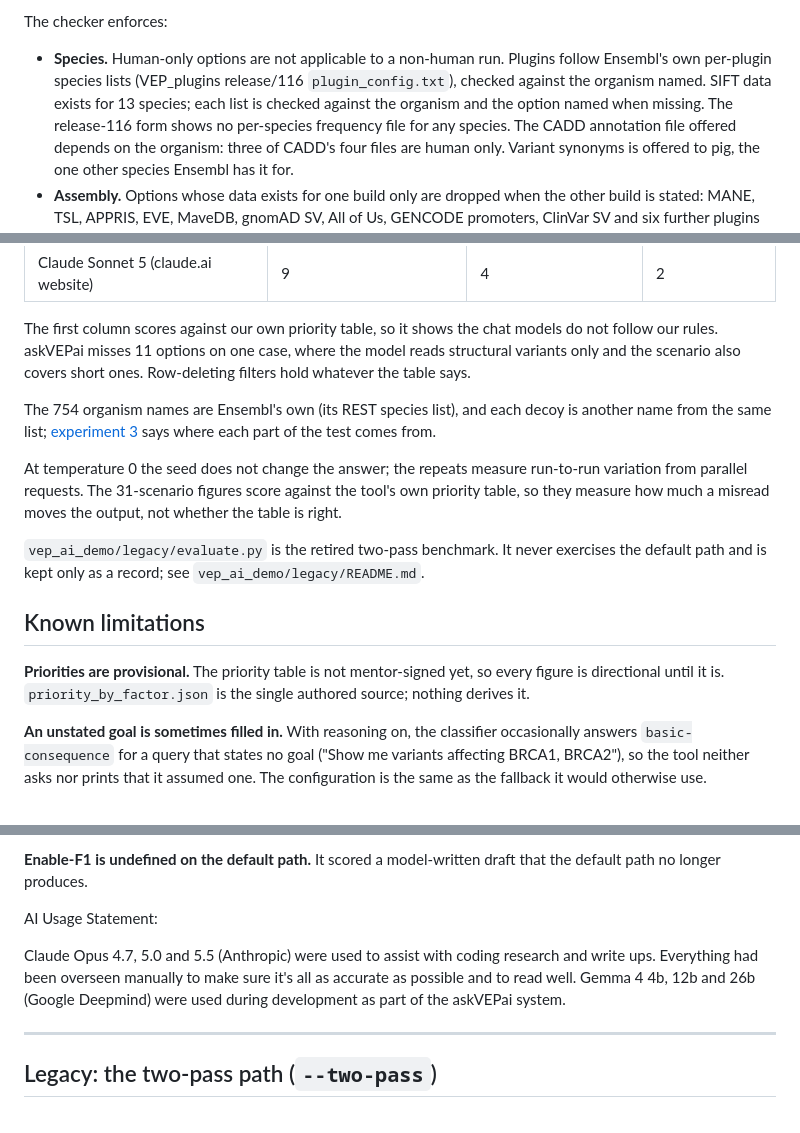
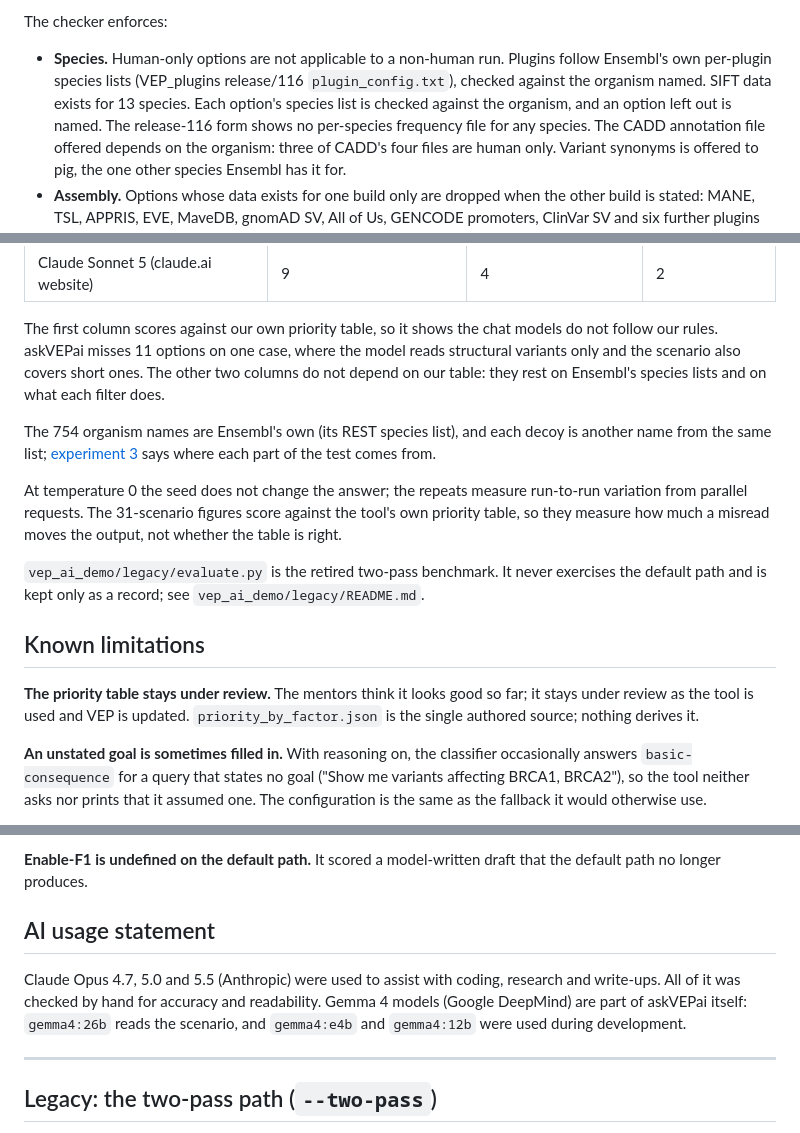
Before and after one commit to Uninterpretable-Evolving-Blackbox/askVEPai, a Markdown page: README.md, 3 parts joined by grey strips. Rendered like a GitHub page.

Commit message:
README: link to the GSoC report; --explain line follows the engine (explain-result gone); clearer species and chat-table sentences; priority table wording as in the report; AI usage statement as a section. Report: 358 non-human organisms, not species

```diff
--- a/README.md
+++ b/README.md
@@ -135,8 +135,8 @@ The checker enforces:
 
 - **Species.** Human-only options are not applicable to a non-human run. Plugins follow
   Ensembl's own per-plugin species lists (VEP_plugins release/116 `plugin_config.txt`), checked
-  against the organism named. SIFT data exists for 13 species; each list is checked against the organism and the option
-  named when missing. The release-116 form shows no per-species frequency file for any species.
+  against the organism named. SIFT data exists for 13 species. Each option's species list is checked against the organism, and
+  an option left out is named. The release-116 form shows no per-species frequency file for any species.
   The CADD annotation file offered depends on the organism: three of CADD's four files are human
   only. Variant synonyms is offered to pig, the one other species Ensembl has it for.
 - **Assembly.** Options whose data exists for one build only are dropped when the other build
@@ -245,7 +245,8 @@ that silently delete results. askVEPai, running a local open model, recommends n
 
 The first column scores against our own priority table, so it shows the chat models do not follow our
 rules. askVEPai misses 11 options on one case, where the model reads structural variants only and the
-scenario also covers short ones. Row-deleting filters hold whatever the table says.
+scenario also covers short ones. The other two columns do not depend on our table: they rest on Ensembl's species lists and on what
+each filter does.
 
 The 754 organism names are Ensembl's own (its REST species list), and each decoy is another name from the
 same list; [experiment 3](evidence/current_evidence/README.md#3--754-organism-names) says where each part
@@ -260,8 +261,8 @@ default path and is kept only as a record; see `vep_ai_demo/legacy/README.md`.
 
 ## Known limitations
 
-**Priorities are provisional.** The priority table is not mentor-signed yet, so every figure is
-directional until it is. `priority_by_factor.json` is the single authored source; nothing
+**The priority table stays under review.** The mentors think it looks good so far; it stays under
+review as the tool is used and VEP is updated. `priority_by_factor.json` is the single authored source; nothing
 derives it.
 
 **An unstated goal is sometimes filled in.** With reasoning on, the classifier occasionally
@@ -283,9 +284,11 @@ page instead.
 **Enable-F1 is undefined on the default path.** It scored a model-written draft that the
 default path no longer produces.
 
-AI Usage Statement:
+## AI usage statement
 
-Claude Opus 4.7, 5.0 and 5.5 (Anthropic) were used to assist with coding research and write ups. Everything had been overseen manually to make sure it's all as accurate as possible and to read well. Gemma 4 4b, 12b and 26b (Google Deepmind) were used during development as part of the askVEPai system.
+Claude Opus 4.7, 5.0 and 5.5 (Anthropic) were used to assist with coding, research and write-ups. All of
+it was checked by hand for accuracy and readability. Gemma 4 models (Google DeepMind) are part of askVEPai
+itself: `gemma4:26b` reads the scenario, and `gemma4:e4b` and `gemma4:12b` were used during development.
 
 ---
 
```
Also changed, not shown: other parts of README.md (+3 -3 lines), GSOC_2026.md (+1 -1 lines).
